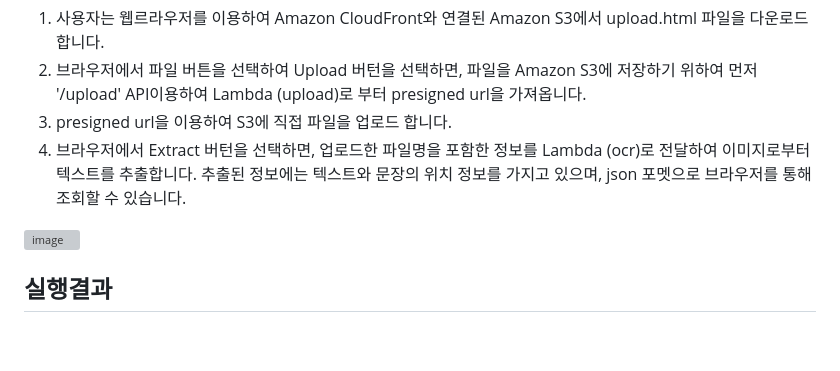
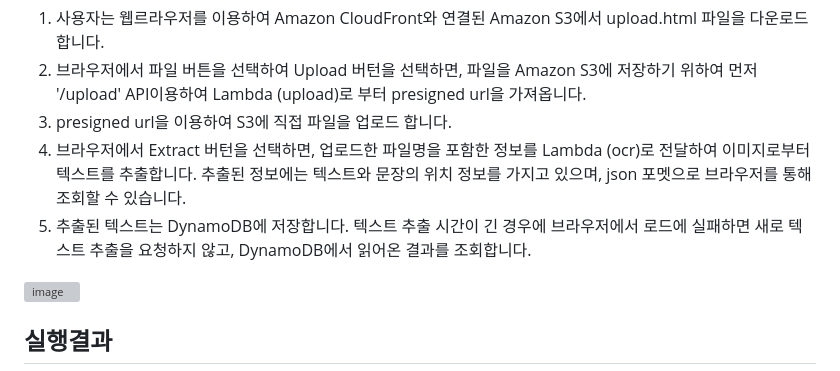
Before and after one commit to kyopark2014/korean-ocr, a Markdown page: README.md, the part around the change. Drawn GitHub-style; blank space fills up the shorter version; grey boxes are pictures that could not be loaded.

```diff
--- a/README.md
+++ b/README.md
@@ -16,6 +16,7 @@
 2) 브라우저에서 파일 버튼을 선택하여 Upload 버턴을 선택하면, 파일을 Amazon S3에 저장하기 위하여 먼저 '/upload' API이용하여 Lambda (upload)로 부터 presigned url을 가져옵니다.
 3) presigned url을 이용하여 S3에 직접 파일을 업로드 합니다.
 4) 브라우저에서 Extract 버턴을 선택하면, 업로드한 파일명을 포함한 정보를 Lambda (ocr)로 전달하여 이미지로부터 텍스트를 추출합니다. 추출된 정보에는 텍스트와 문장의 위치 정보를 가지고 있으며, json 포멧으로 브라우저를 통해 조회할 수 있습니다.
+5) 추출된 텍스트는 DynamoDB에 저장합니다. 텍스트 추출 시간이 긴 경우에 브라우저에서 로드에 실패하면 새로 텍스트 추출을 요청하지 않고, DynamoDB에서 읽어온 결과를 조회합니다.
 
 ![image](https://github.com/kyopark2014/korean-ocr/assets/52392004/13c56c6b-5b89-4d0d-99f5-ac13cb7c0955)
 
```
